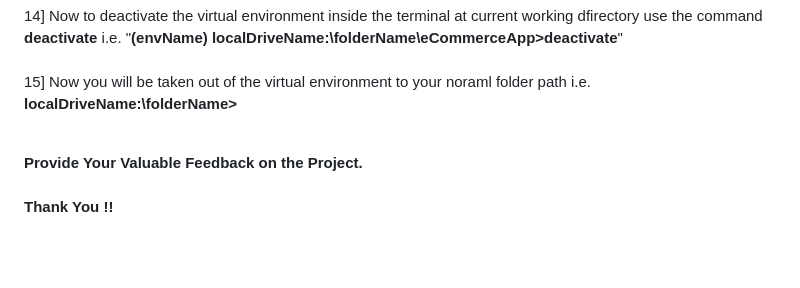
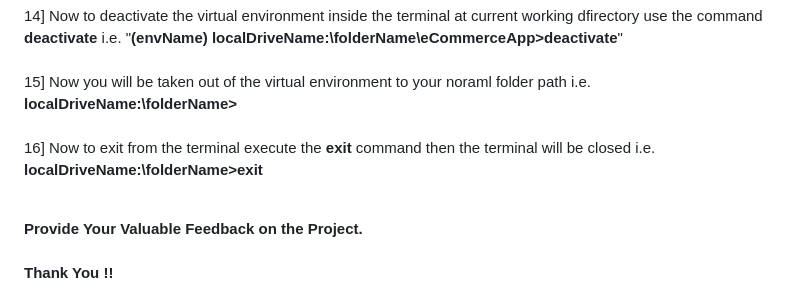
Before and after one commit to SiddheshP1996/eStoreCartWebApp, a Markdown page: README.md, the part around the change. Rendered like a GitHub page; blank space fills up the shorter version.

```diff
--- a/README.md
+++ b/README.md
@@ -59,6 +59,8 @@ DATABASES = {<br>
 <br><br>
 15] Now you will be taken out of the virtual environment to your noraml folder path i.e. **localDriveName:\folderName>**
 <br><br>
+16] Now to exit from the terminal execute the **exit** command then the terminal will be closed i.e. **localDriveName:\folderName>exit**
+<br><br>
 
 **Provide Your Valuable Feedback on the Project.**
 <br><br>
```
